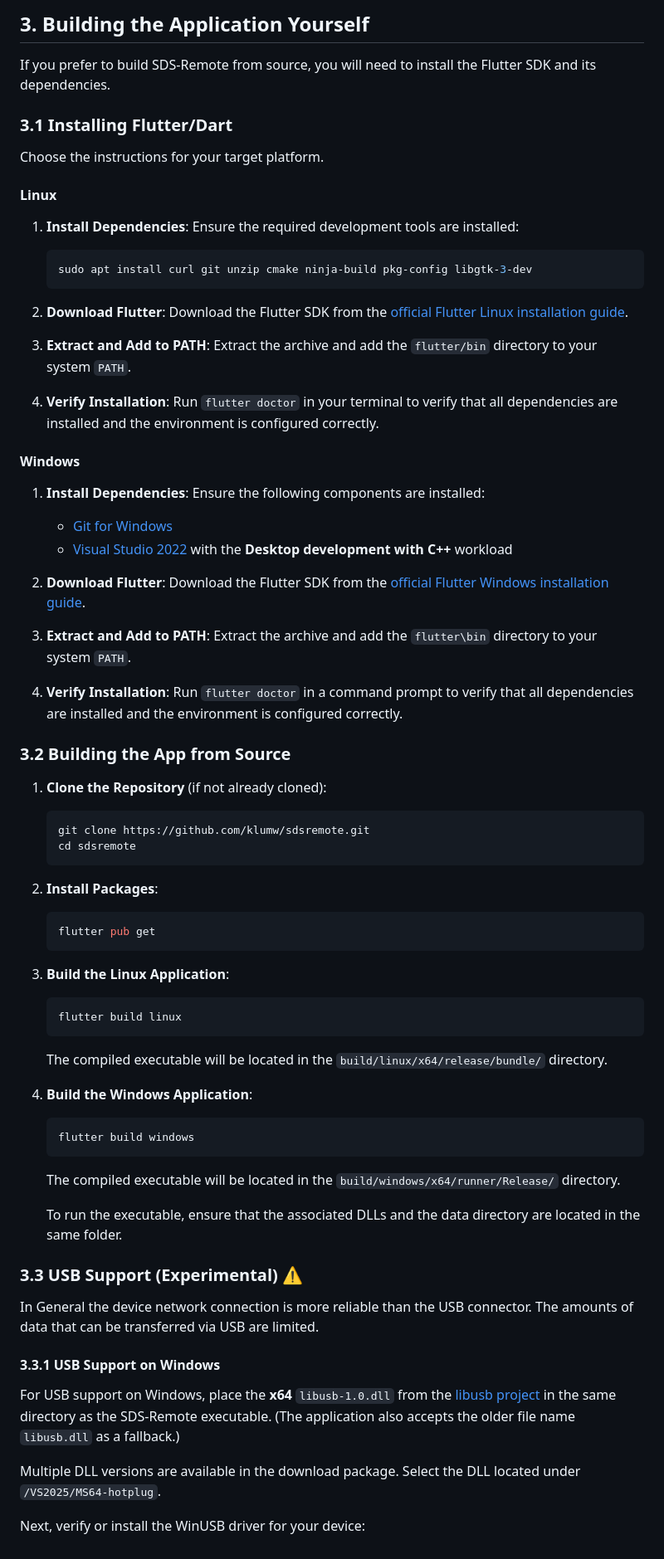
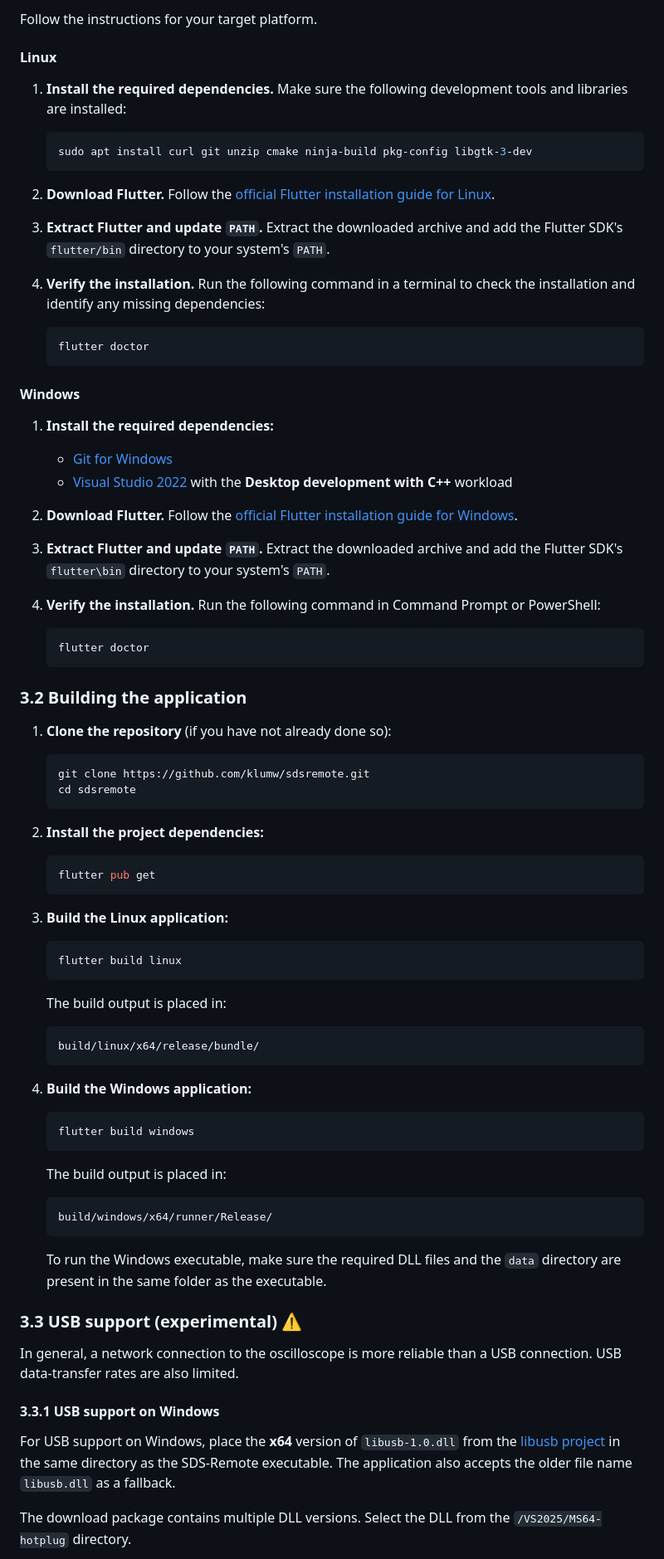
Before and after one commit to klumw/sdsremote, a Markdown page: README.md, the part around one of its changes. Shown at 83% size. Drawn GitHub-style.

````diff
--- a/README.md
+++ b/README.md
@@ -89,82 +105,88 @@ For Windows installation, use the MSI installer: [sdsremote_[version].exe](https
 
-## 3. Building the Application Yourself
-
-If you prefer to build SDS-Remote from source, you will need to install the Flutter SDK and its dependencies.
-
-### 3.1 Installing Flutter/Dart
-
-Choose the instructions for your target platform.
+Follow the instructions for your target platform.
 
 #### Linux
 
-1. **Install Dependencies**: Ensure the required development tools are installed:
+1. **Install the required dependencies.** Make sure the following development tools and libraries are installed:
 
    ```bash
    sudo apt install curl git unzip cmake ninja-build pkg-config libgtk-3-dev
    ```
 
-2. **Download Flutter**: Download the Flutter SDK from the [official Flutter Linux installation guide](https://docs.flutter.dev/get-started/install/linux).
+2. **Download Flutter.** Follow the [official Flutter installation guide for Linux](https://docs.flutter.dev/get-started/install/linux).
 
-3. **Extract and Add to PATH**: Extract the archive and add the `flutter/bin` directory to your system `PATH`.
+3. **Extract Flutter and update `PATH`.** Extract the downloaded archive and add the Flutter SDK's `flutter/bin` directory to your system's `PATH`.
 
-4. **Verify Installation**: Run `flutter doctor` in your terminal to verify that all dependencies are installed and the environment is configured correctly.
+4. **Verify the installation.** Run the following command in a terminal to check the installation and identify any missing dependencies:
+
+   ```bash
+   flutter doctor
+   ```
 
 #### Windows
 
-1. **Install Dependencies**: Ensure the following components are installed:
-
+1. **Install the required dependencies:**
    - [Git for Windows](https://git-scm.com/download/win)
    - [Visual Studio 2022](https://visualstudio.microsoft.com/downloads/) with the **Desktop development with C++** workload
 
-2. **Download Flutter**: Download the Flutter SDK from the [official Flutter Windows installation guide](https://docs.flutter.dev/get-started/install/windows).
+2. **Download Flutter.** Follow the [official Flutter installation guide for Windows](https://docs.flutter.dev/get-started/install/windows).
 
-3. **Extract and Add to PATH**: Extract the archive and add the `flutter\bin` directory to your system `PATH`.
+3. **Extract Flutter and update `PATH`.** Extract the downloaded archive and add the Flutter SDK's `flutter\bin` directory to your system's `PATH`.
 
-4. **Verify Installation**: Run `flutter doctor` in a command prompt to verify that all dependencies are installed and the environment is configured correctly.
+4. **Verify the installation.** Run the following command in Command Prompt or PowerShell:
 
-### 3.2 Building the App from Source
+   ```powershell
+   flutter doctor
+   ```
 
-1. **Clone the Repository** (if not already cloned):
+### 3.2 Building the application
+
+1. **Clone the repository** (if you have not already done so):
 
    ```bash
    git clone https://github.com/klumw/sdsremote.git
    cd sdsremote
    ```
 
-2. **Install Packages**:
+2. **Install the project dependencies:**
 
    ```bash
    flutter pub get
    ```
 
-3. **Build the Linux Application**:
+3. **Build the Linux application:**
 
    ```bash
    flutter build linux
    ```
 
-   The compiled executable will be located in the `build/linux/x64/release/bundle/` directory.
+   The build output is placed in:
 
-4. **Build the Windows Application**:
+   ```text
+   build/linux/x64/release/bundle/
+   ```
+
+4. **Build the Windows application:**
 
    ```bash
    flutter build windows
    ```
 
-   The compiled executable will be located in the `build/windows/x64/runner/Release/` directory.
+   The build output is placed in:
 
-   To run the executable, ensure that the associated DLLs and the data directory are located in the same folder.
+   ```text
+   build/windows/x64/runner/Release/
+   ```
 
-### 3.3 USB Support (Experimental) ⚠️
+   To run the Windows executable, make sure the required DLL files and the `data` directory are present in the same folder as the executable.
 
-In General the device network connection is more reliable than the USB connector.
-The amounts of data that can be transferred via USB are limited.
+### 3.3 USB support (experimental) ⚠️
 
-#### 3.3.1 USB Support on Windows
+In general, a network connection to the oscilloscope is more reliable than a USB connection. USB data-transfer rates are also limited.
 
-For USB support on Windows, place the **x64** `libusb-1.0.dll` from the [libusb project](https://github.com/libusb/libusb) in the same directory as the SDS-Remote executable. (The application also accepts the older file name `libusb.dll` as a fallback.)
+#### 3.3.1 USB support on Windows
 
-Multiple DLL versions are available in the download package. Select the DLL located under `/VS2025/MS64-hotplug`.
+For USB support on Windows, place the **x64** version of `libusb-1.0.dll` from the [libusb project](https://github.com/libusb/libusb) in the same directory as the SDS-Remote executable. The application also accepts the older file name `libusb.dll` as a fallback.
 
-Next, verify or install the WinUSB driver for your device:
+The download package contains multiple DLL versions. Select the DLL from the `/VS2025/MS64-hotplug` directory.
 
````
Also changed, not shown: other parts of README.md (+132 -121 lines), 1 other file.
